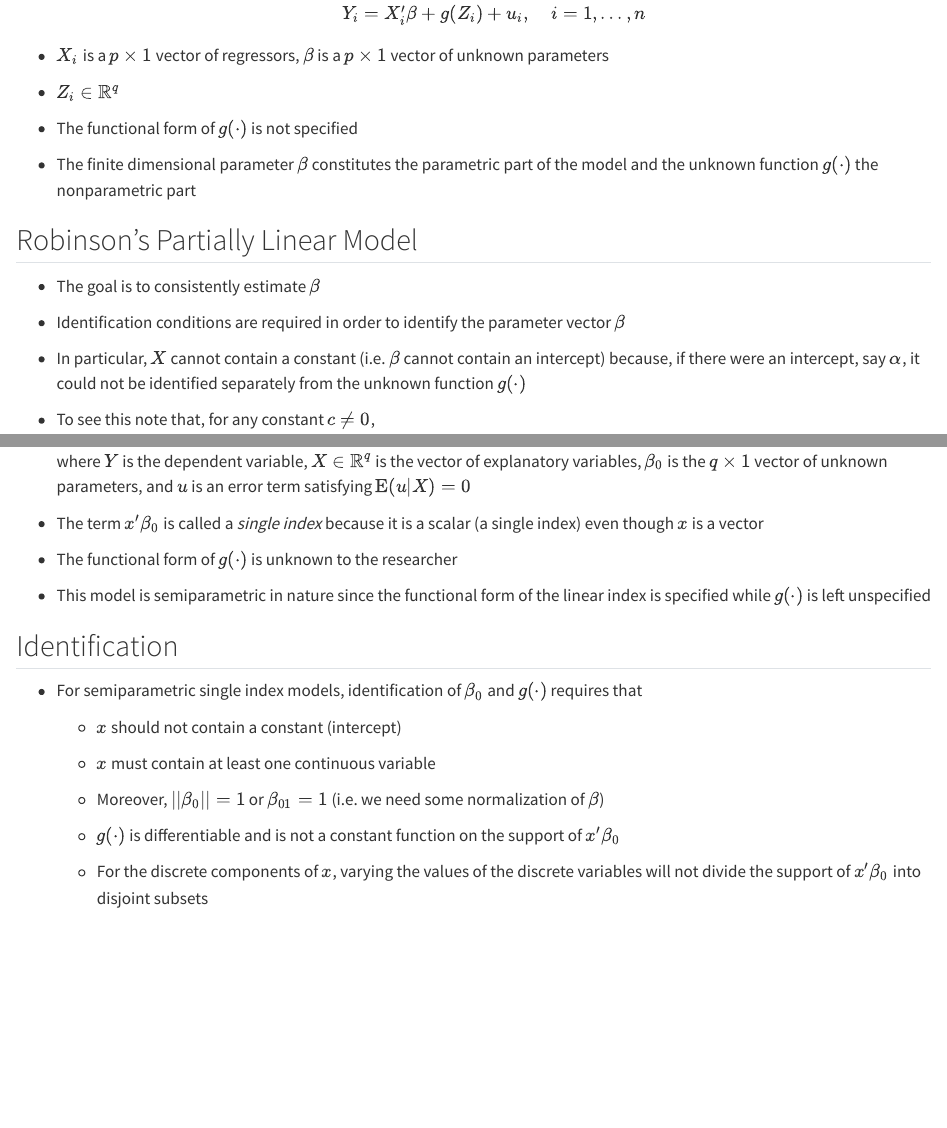
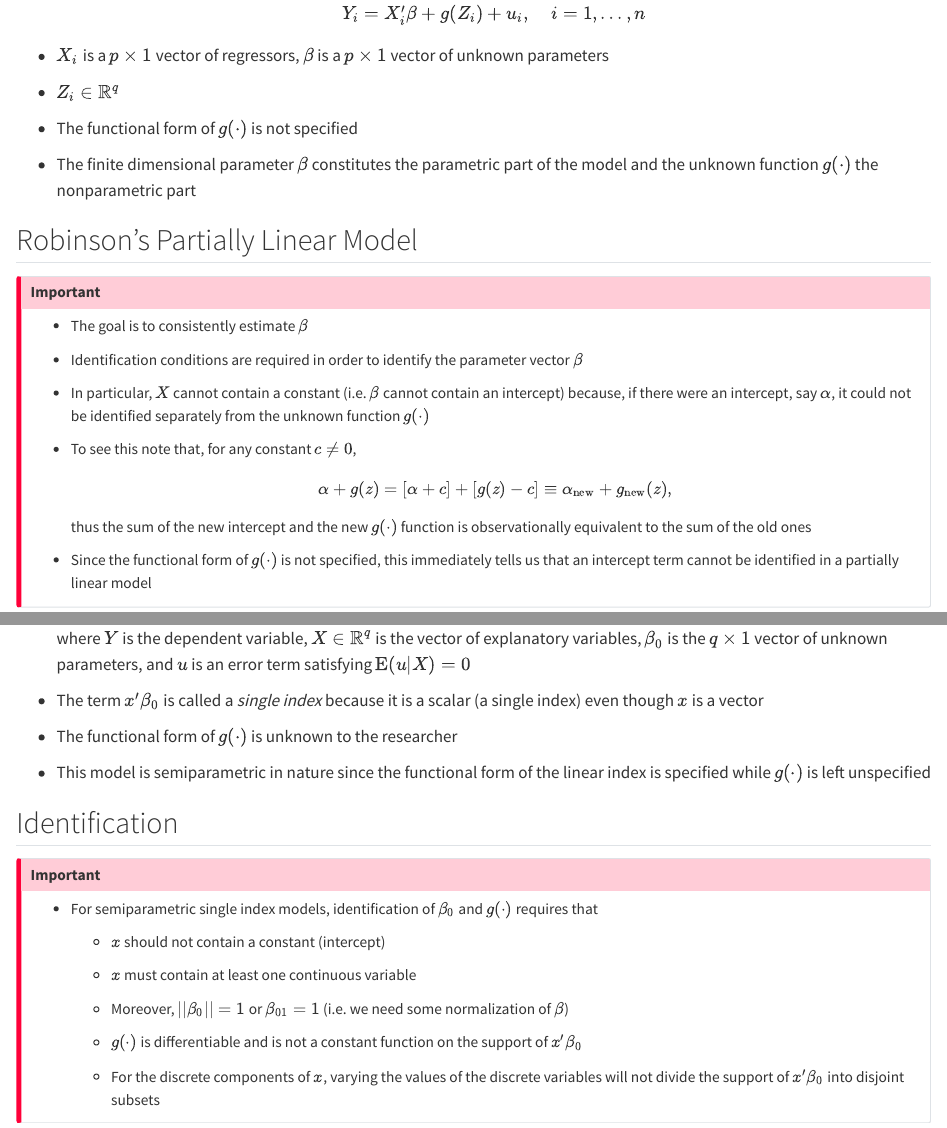
Before and after one commit to JeffreyRacine/UPslides, a Quarto document (semipar.qmd): the page in a window 1100 px wide, from 520 px down, and a second part further down, joined at a grey line. Rendered offline with R 4.5, knitr and Pandoc in place of Quarto, with nearby package versions; some code elsewhere in the file could not run offline.

Commit message:
Added important callout for identification in SP models

```diff
--- a/semipar.qmd
+++ b/semipar.qmd
@@ -31,6 +31,8 @@
 
 ## Robinson's Partially Linear Model
 
+::: callout-important
+
 - The goal is to consistently estimate $\beta$
 
 - Identification conditions are required in order to identify the parameter vector $\beta$
@@ -241,6 +245,8 @@ model)
 
 ## Identification
 
+::: callout-important
+
 - For semiparametric single index models, identification of $\beta_0$ and $g(\cdot)$ requires that
 
   - $x$ should not contain a constant (intercept)
```
Also changed, not shown: index.html, semipar.qmd (4 more changed lines).
